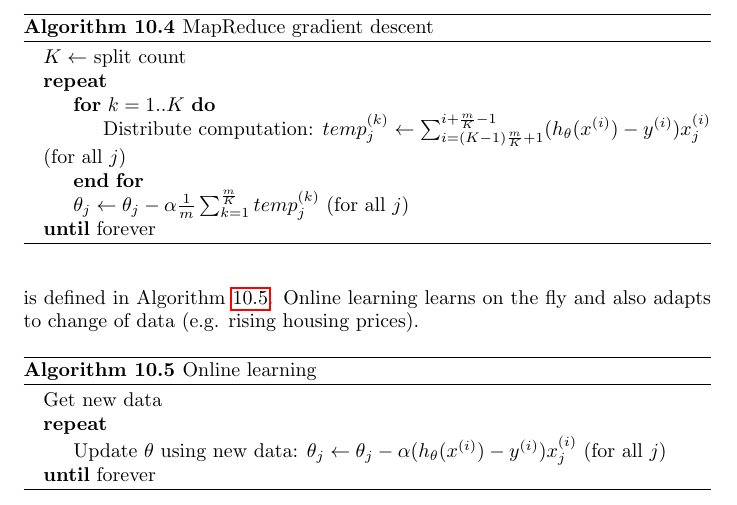
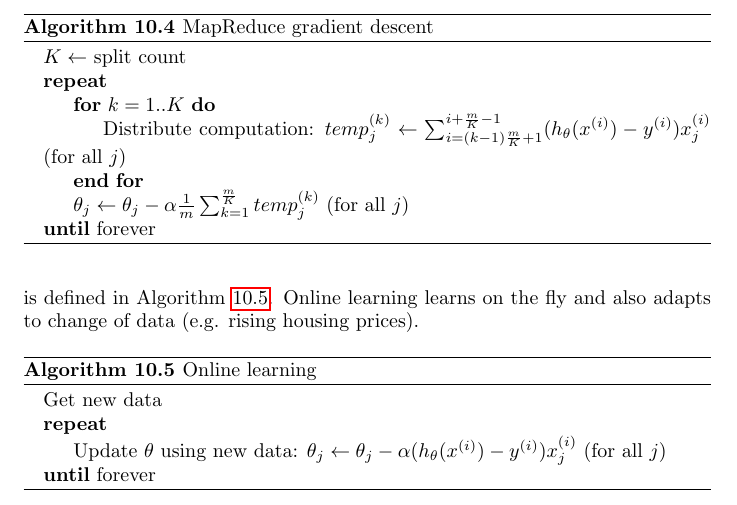
Before and after one commit to karimif/ai_notes, a LaTeX thesis (notes.tex): part of page 56 of 67, cut so that both start at the same text. Compiled offline with pdfLaTeX.

Commit message:
Minor improvement

```diff
--- a/notes.tex
+++ b/notes.tex
@@ -2304,7 +2304,7 @@ The entire set cannot be stored in RAM and needs to be retrieved from hard disk
 \State $K\gets $ split count
 \Repeat
 \For{$k=1..K$}
-\State Distribute computation: $temp_j^{(k)}\gets \sum_{i=(K-1)\frac{m}{K}+1}^{i+\frac{m}{K}-1}(h_\theta(x^{(i)})-y^{(i)})x_j^{(i)}$ (for all $j$)
+\State Distribute computation: $temp_j^{(k)}\gets \sum_{i=(k-1)\frac{m}{K}+1}^{i+\frac{m}{K}-1}(h_\theta(x^{(i)})-y^{(i)})x_j^{(i)}$ (for all $j$)
 \EndFor
 \State $\theta_j  \gets \theta_j - \alpha \frac{1}{m}\sum_{k=1}^{\frac{m}{K}}temp_j^{(k)}$ (for all $j$)
 \Until{forever}
```
